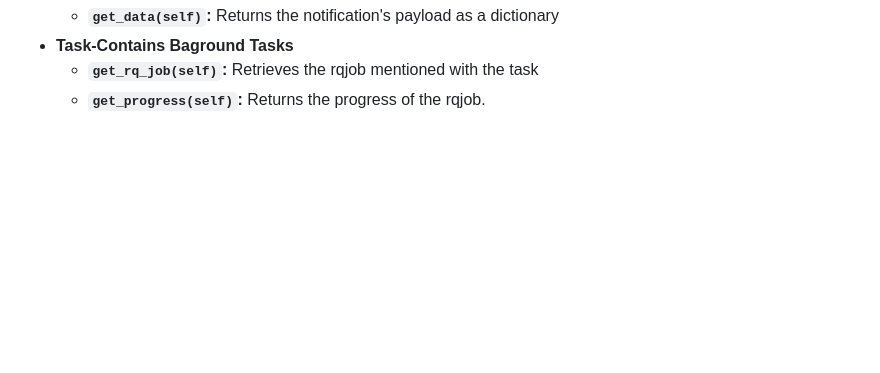
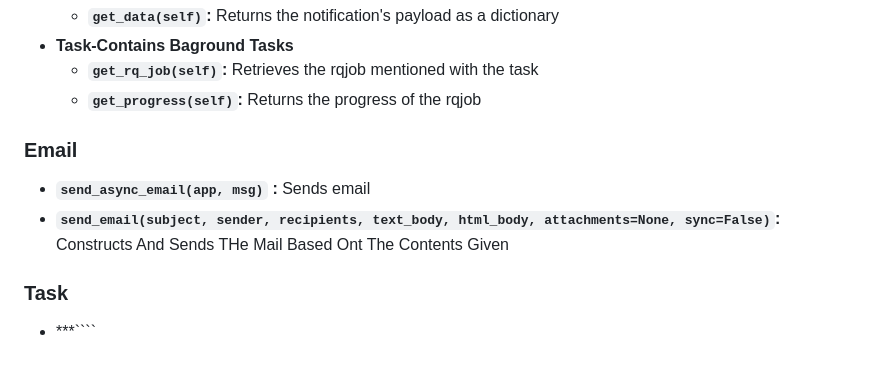
Before and after one commit to The-Yearly/AmFoss-24-Preveshan, a Markdown page: #Task-06/Documentation.md, the part around the change. Rendered like a GitHub page; blank space fills up the shorter version.

`````diff
--- a/#Task-06/Documentation.md
+++ b/#Task-06/Documentation.md
@@ -53,4 +53,9 @@ Microblog by Micheal Gunberg is a web application created using pyhon and flask
      - **```get_data(self)```:** Returns the notification's payload as a dictionary
   - **Task-Contains Baground Tasks**
      - **```get_rq_job(self)```:** Retrieves the rqjob mentioned with the task
-     - **```get_progress(self)```:** Returns the progress of the rqjob.
+     - **```get_progress(self)```:** Returns the progress of the rqjob
+ ### Email
+ - **```send_async_email(app, msg)``` :** Sends email
+ - **```send_email(subject, sender, recipients, text_body, html_body, attachments=None, sync=False)```:** Constructs And Sends THe Mail Based Ont The Contents Given
+### Task
+- ***````
`````
